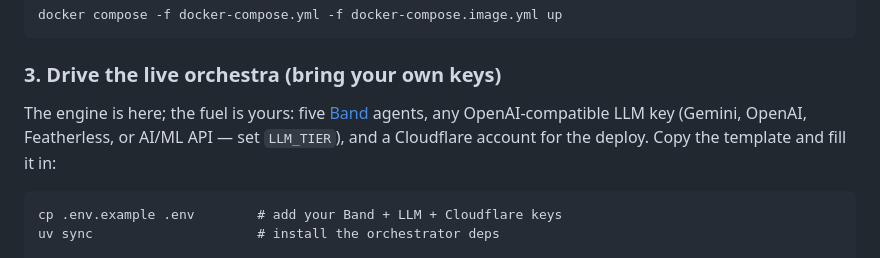
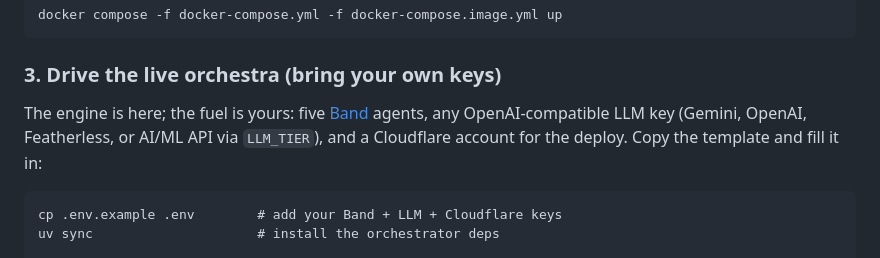
Before and after one commit to madgodinc/crescendo, a Markdown page: README.md, the part around the change. GitHub-like rendering.

Commit message:
README: drop the last em-dash from the run section

```diff
--- a/README.md
+++ b/README.md
@@ -175,7 +175,7 @@ docker compose -f docker-compose.yml -f docker-compose.image.yml up
 ### 3. Drive the live orchestra (bring your own keys)
 
 The engine is here; the fuel is yours: five [Band](https://band.ai) agents, any
-OpenAI-compatible LLM key (Gemini, OpenAI, Featherless, or AI/ML API — set
+OpenAI-compatible LLM key (Gemini, OpenAI, Featherless, or AI/ML API via
 `LLM_TIER`), and a Cloudflare account for the deploy. Copy the template and fill
 it in:
 
```
